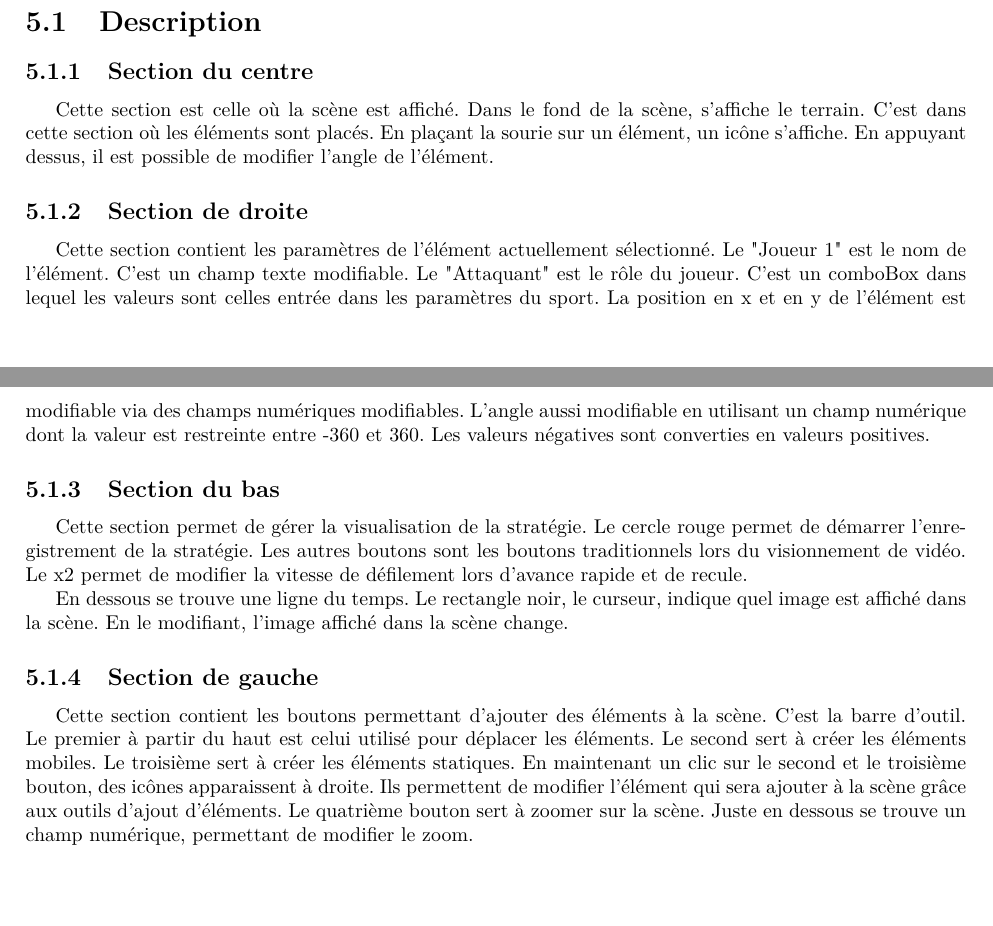
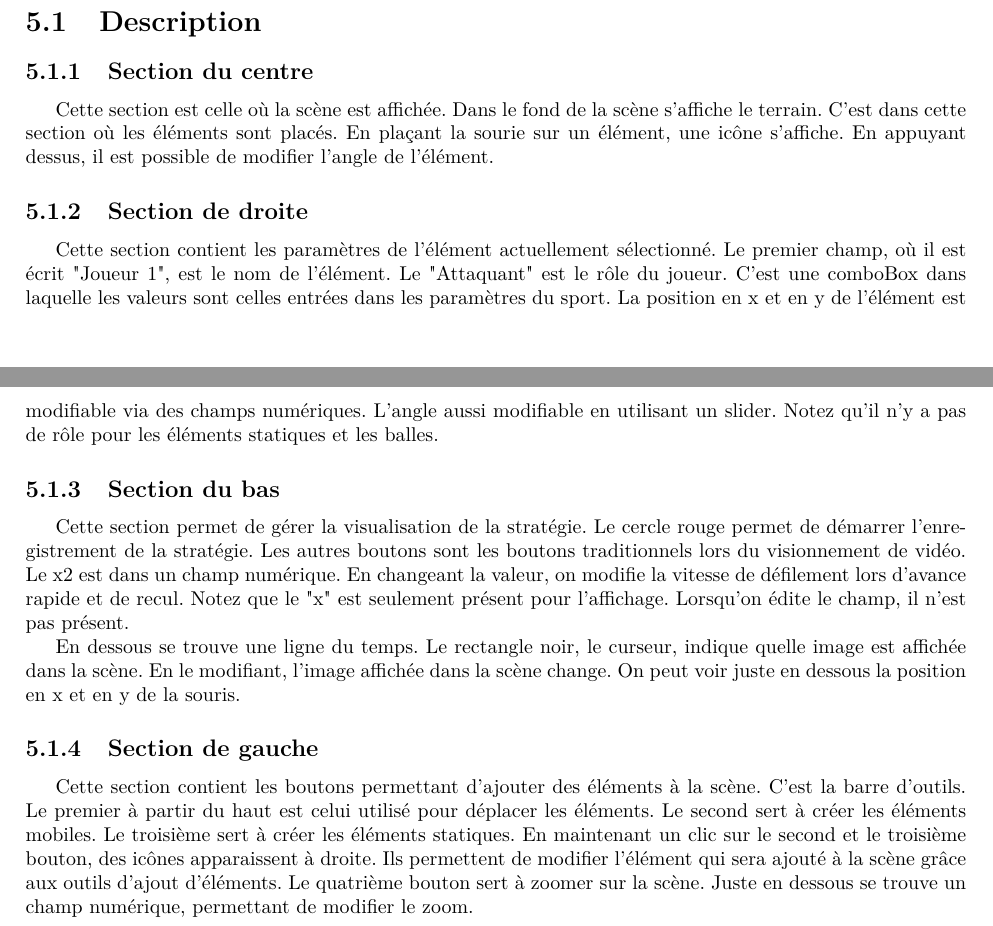
Before and after one commit to Jouramie/Visualigue, a LaTeX document (docs/Rapport.tex, which reads docs/tex/mockup.tex): two parts of pages 21 and 22 of 24, joined at a grey line, cut so that both start at the same text, the shorter picture padded with empty space. Compiled offline with pdfLaTeX.

Commit message:
Mise à jour de la description du mockup

```diff
--- a/docs/tex/mockup.tex
+++ b/docs/tex/mockup.tex
@@ -8,18 +8,19 @@
 
 \subsection{Section du centre}
 
-Cette section est celle où la scène est affiché. Dans le fond de la scène, s'affiche le terrain. C'est dans cette section où les éléments sont placés. En plaçant la sourie sur un élément, un icône s'affiche. En appuyant dessus, il est possible de modifier l'angle de l'élément.
+Cette section est celle où la scène est affichée. Dans le fond de la scène s'affiche le terrain. C'est dans cette section où les éléments sont placés. En plaçant la sourie sur un élément, une icône s'affiche. En appuyant dessus, il est possible de modifier l'angle de l'élément.
 
 \subsection{Section de droite}
 
-Cette section contient les paramètres de l'élément actuellement sélectionné. Le "Joueur 1" est le nom de l'élément. C'est un champ texte modifiable. Le "Attaquant" est le rôle du joueur. C'est un comboBox dans lequel les valeurs sont celles entrée dans les paramètres du sport. La position en x et en y de l'élément est modifiable via des champs numériques modifiables. L'angle aussi modifiable en utilisant un champ numérique dont la valeur est restreinte entre -360 et 360. Les valeurs négatives sont converties en valeurs positives.
+Cette section contient les paramètres de l'élément actuellement sélectionné. Le premier champ, où il est écrit "Joueur 1", est le nom de l'élément. Le "Attaquant" est le rôle du joueur. C'est une comboBox dans laquelle les valeurs sont celles entrées dans les paramètres du sport. La position en x et en y de l'élément est modifiable via des champs numériques. L'angle aussi modifiable en utilisant un slider. Notez qu'il n'y a pas de rôle pour les éléments statiques et les balles.
 
 \subsection{Section du bas}
 
-Cette section permet de gérer la visualisation de la stratégie. Le cercle rouge permet de démarrer l'enregistrement de la stratégie. Les autres boutons sont les boutons traditionnels lors du visionnement de vidéo. Le x2 permet de modifier la vitesse de défilement lors d'avance rapide et de recule.
+Cette section permet de gérer la visualisation de la stratégie. Le cercle rouge permet de démarrer l'enregistrement de la stratégie. Les autres boutons sont les boutons traditionnels lors du visionnement de vidéo. Le x2 est dans un champ numérique. En changeant la valeur, on modifie la vitesse de défilement lors d'avance rapide et de recul. Notez que le "x" est seulement présent pour l'affichage. Lorsqu'on édite le champ, il n'est pas présent.
 
-En dessous se trouve une ligne du temps. Le rectangle noir, le curseur, indique quel image est affiché dans la scène. En le modifiant, l'image affiché dans la scène change.
+
+En dessous se trouve une ligne du temps. Le rectangle noir, le curseur, indique quelle image est affichée dans la scène. En le modifiant, l'image affichée dans la scène change. On peut voir juste en dessous la position en x et en y de la souris.
 
 \subsection{Section de gauche}
 
-Cette section contient les boutons permettant d'ajouter des éléments à la scène. C'est la barre d'outil. Le premier à partir du haut est celui utilisé pour déplacer les éléments. Le second sert à créer les éléments mobiles. Le troisième sert à créer les éléments statiques. En maintenant un clic sur le second et le troisième bouton, des icônes apparaissent à droite. Ils permettent de modifier l'élément qui sera ajouter à la scène grâce aux outils d'ajout d'éléments. Le quatrième bouton sert à zoomer sur la scène. Juste en dessous se trouve un champ numérique, permettant de modifier le zoom.
+Cette section contient les boutons permettant d'ajouter des éléments à la scène. C'est la barre d'outils. Le premier à partir du haut est celui utilisé pour déplacer les éléments. Le second sert à créer les éléments mobiles. Le troisième sert à créer les éléments statiques. En maintenant un clic sur le second et le troisième bouton, des icônes apparaissent à droite. Ils permettent de modifier l'élément qui sera ajouté à la scène grâce aux outils d'ajout d'éléments. Le quatrième bouton sert à zoomer sur la scène. Juste en dessous se trouve un champ numérique, permettant de modifier le zoom.
```
Also changed, not shown: docs/Rapport.pdf.
